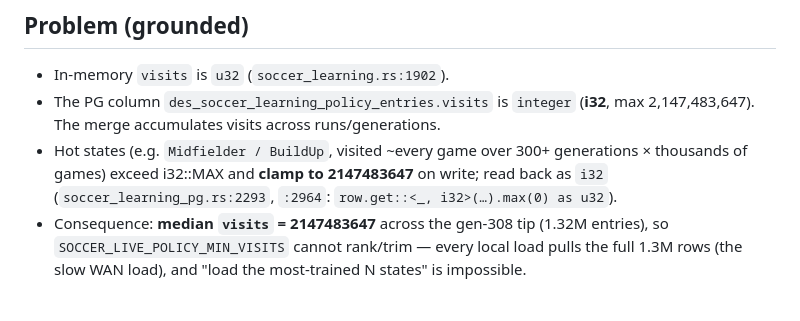
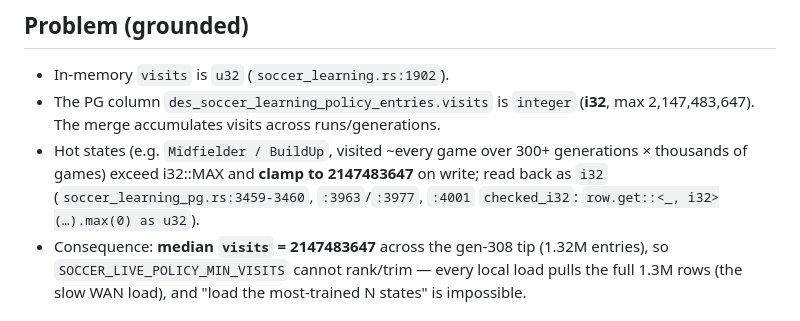
Before and after one commit to akrion-sim/akrion-soccer-engine-rs, a Markdown page: docs/visits-overflow-fix-plan.md, the part around the change. Drawn GitHub-style.

Commit message:
claude autosave 2026-07-09T04:58:00Z

```diff
--- a/docs/visits-overflow-fix-plan.md
+++ b/docs/visits-overflow-fix-plan.md
@@ -6,7 +6,7 @@
   max 2,147,483,647). The merge accumulates visits across runs/generations.
 - Hot states (e.g. `Midfielder / BuildUp`, visited ~every game over 300+ generations ×
   thousands of games) exceed i32::MAX and **clamp to 2147483647** on write; read back as
-  `i32` (`soccer_learning_pg.rs:2293`, `:2964`: `row.get::<_, i32>(…).max(0) as u32`).
+  `i32` (`soccer_learning_pg.rs:3459-3460`, `:3963`/`:3977`, `:4001` `checked_i32`: `row.get::<_, i32>(…).max(0) as u32`).
 - Consequence: **median `visits` = 2147483647** across the gen-308 tip (1.32M entries),
   so `SOCCER_LIVE_POLICY_MIN_VISITS` cannot rank/trim — every local load pulls the full
   1.3M rows (the slow WAN load), and "load the most-trained N states" is impossible.
```
